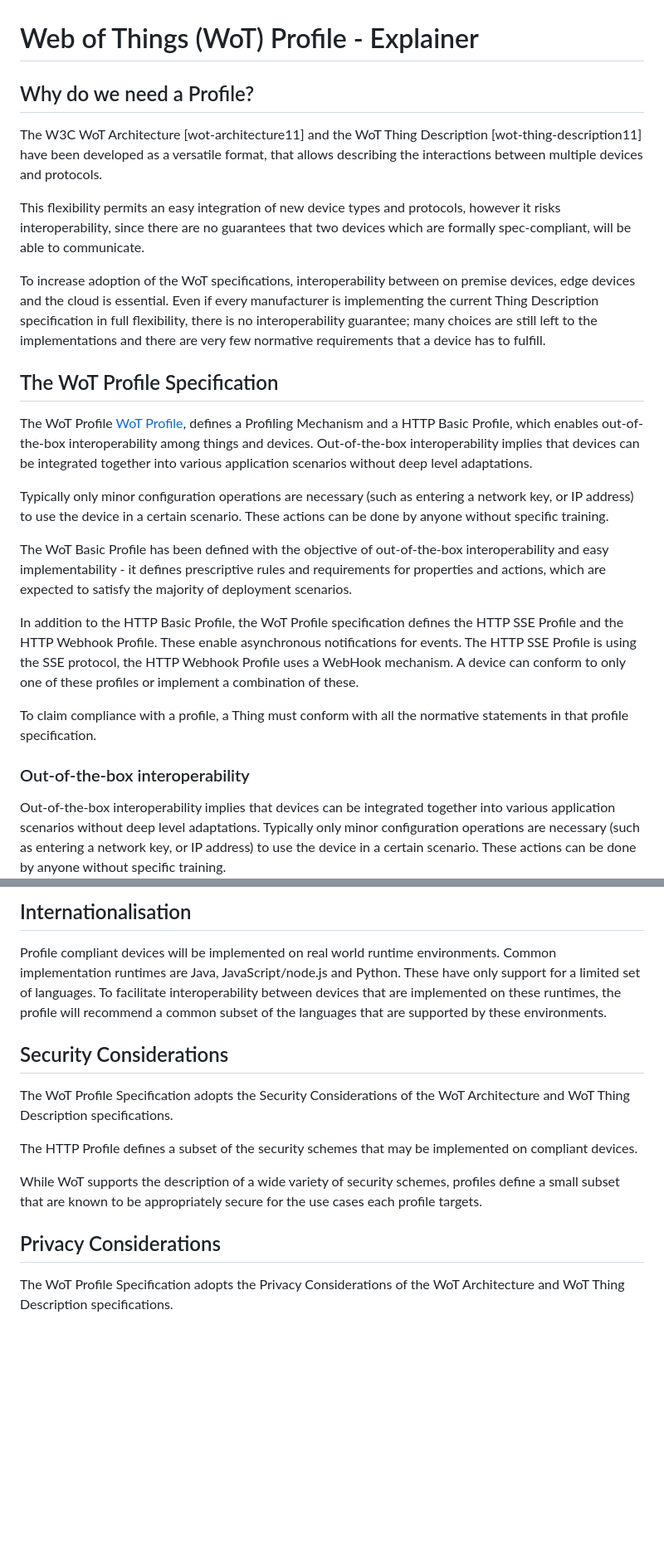
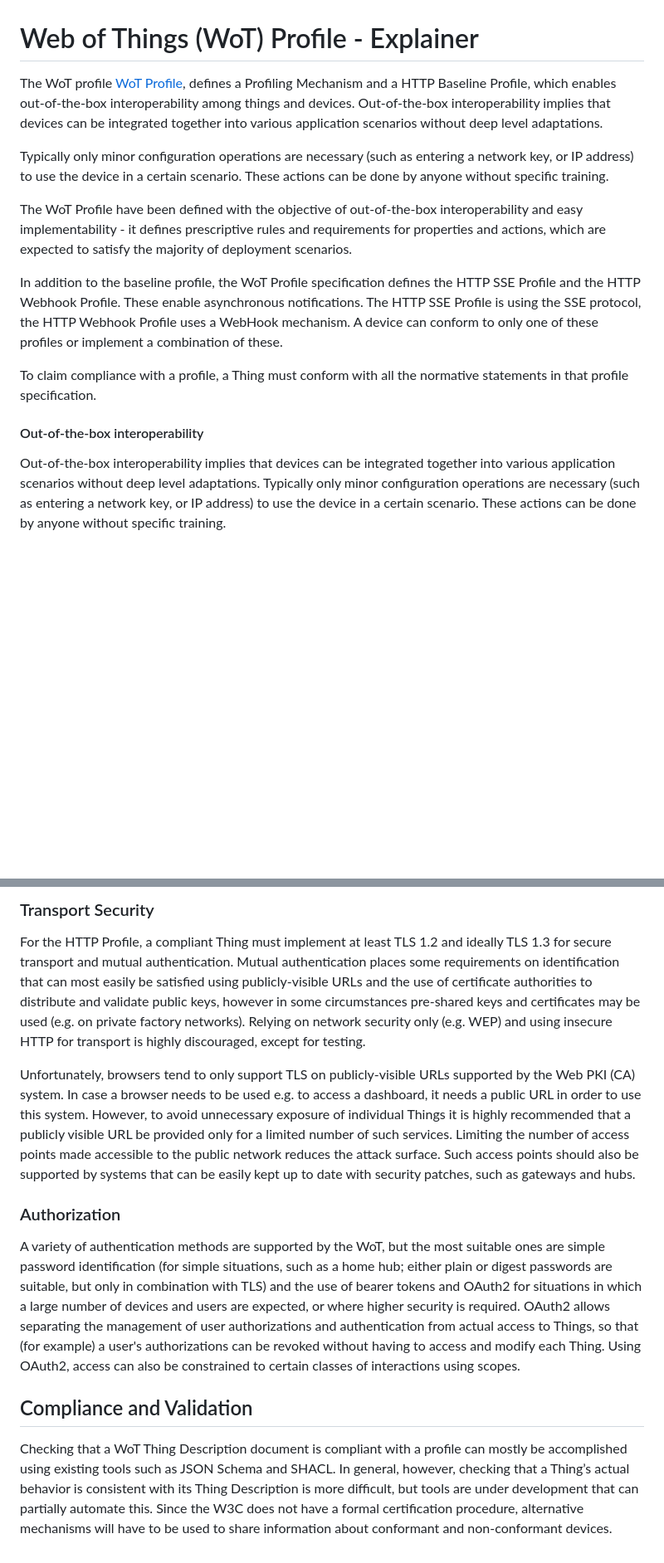
Before and after one commit to w3c/wot-profile, a Markdown page: explainer/Explainer.md, 2 parts joined by grey strips. Shown: that part at 83% size. GitHub-like rendering; blank space fills up the shorter version.

```diff
--- a/explainer/Explainer.md
+++ b/explainer/Explainer.md
@@ -1,18 +1,8 @@
 # Web of Things (WoT) Profile - Explainer
 
-## Why do we need a Profile?
-
-The W3C WoT Architecture [wot-architecture11] and the WoT Thing Description [wot-thing-description11] have been developed as a versatile format, that allows describing the interactions between multiple devices and protocols.
-
-This flexibility permits an easy integration of new device types and protocols, however it risks interoperability, since there are no guarantees that two devices which are formally spec-compliant, will be able to communicate.
-
-To increase adoption of the WoT specifications, interoperability between on premise devices, edge devices and the cloud is essential. Even if every manufacturer is implementing the current Thing Description specification in full flexibility, there is no interoperability guarantee; many choices are still left to the implementations and there are very few normative requirements that a device has to fulfill.
-
-## The WoT Profile Specification
-
-The WoT Profile
+The WoT profile
 <a href="https://w3c.github.io/wot-profile/">WoT Profile</a>,
-defines a Profiling Mechanism and a HTTP Basic Profile,
+defines a Profiling Mechanism and a HTTP Baseline Profile,
 which enables out-of-the-box interoperability among things and devices.
 Out-of-the-box interoperability implies that devices can be integrated together
 into various application scenarios without deep level adaptations.
@@ -21,16 +11,16 @@ Typically only minor configuration operations are necessary
 (such as entering a network key, or IP address) to use the device in a certain scenario.
 These actions can be done by anyone without specific training.
 
-The WoT Basic Profile has been defined with the objective of out-of-the-box interoperability and easy implementability - it defines prescriptive rules and requirements for properties and actions, which are expected to satisfy the majority of deployment scenarios.
+The WoT Profile have been defined with the objective of out-of-the-box interoperability and easy implementability - it defines prescriptive rules and requirements for properties and actions, which are expected to satisfy the majority of deployment scenarios.
 
-In addition to the HTTP Basic Profile, the WoT Profile specification defines the HTTP SSE Profile
-and the HTTP Webhook Profile. These enable asynchronous notifications for events.
+In addition to the baseline profile, the WoT Profile specification defines the HTTP SSE Profile
+and the HTTP Webhook Profile. These enable asynchronous notifications.
 The HTTP SSE Profile is using the SSE protocol, the HTTP Webhook Profile
 uses a WebHook mechanism. A device can conform to only one of these profiles or implement a combination of these.
 
 To claim compliance with a profile, a Thing must conform with all the normative statements in that profile specification.
 
-### Out-of-the-box interoperability
+####	Out-of-the-box interoperability
 
 Out-of-the-box interoperability implies that devices can be integrated together into various application scenarios without deep level adaptations. Typically only minor configuration operations are necessary (such as entering a network key, or IP address) to use the device in a certain scenario. These actions can be done by anyone without specific training.
 
@@ -100,17 +170,15 @@ It contains recommendation about elements that must be present in an environment
 
-## Internationalisation
+###	Transport Security
+For the HTTP Profile, a compliant Thing must implement at least TLS 1.2 and ideally TLS 1.3 for secure transport and mutual authentication.
+Mutual authentication places some requirements on identification that can most easily be satisfied using publicly-visible URLs and the use of certificate authorities to distribute and validate public keys, however in some circumstances pre-shared keys and certificates may be used (e.g. on private factory networks).
+Relying on network security only (e.g. WEP) and using insecure HTTP for transport is highly discouraged, except for testing.
 
-Profile compliant devices will be implemented on real world runtime environments. Common implementation runtimes are Java, JavaScript/node.js and Python.
-These have only support for a limited set of languages. To facilitate interoperability between devices that are implemented on these runtimes, the profile will recommend a common subset of the languages that are supported by these environments.
+Unfortunately, browsers tend to only support TLS on publicly-visible URLs supported by the Web PKI (CA) system. In case a browser needs to be used e.g. to access a dashboard, it needs a public URL in order to use this system. However, to avoid unnecessary exposure of individual Things it is highly recommended that a publicly visible URL be provided only for a limited number of such services.
+Limiting the number of access points made accessible to the public network reduces the attack surface.  Such access points should also be supported by systems that can be easily kept up to date with security patches, such as gateways and hubs.
 
-## Security Considerations
+###	Authorization
+A variety of authentication methods are supported by the WoT, but the most suitable ones are simple password identification (for simple situations, such as a home hub; either plain or digest passwords are suitable, but only in combination with TLS) and the use of bearer tokens and OAuth2 for situations in which a large number of devices and users are expected, or where higher security is required.
+OAuth2 allows separating the management of user authorizations and authentication from actual access to Things, so that (for example) a user's authorizations can be revoked without having to access and modify each Thing. Using OAuth2, access can also be constrained to certain classes of interactions using scopes.
 
-The WoT Profile Specification adopts the Security Considerations of the WoT Architecture and WoT Thing Description specifications.
-
-The HTTP Profile defines a subset of the security schemes that may be implemented on compliant devices.
-
-While WoT supports the description of a wide variety of security schemes, profiles define a small subset that are known to be appropriately secure for the use cases each profile targets.
-
-## Privacy Considerations
-
-The WoT Profile Specification adopts the Privacy Considerations of the WoT Architecture and WoT Thing Description specifications.
+##	Compliance and Validation
+Checking that a WoT Thing Description document is compliant with a profile can mostly be accomplished using existing tools such as JSON Schema and SHACL.  In general, however, checking that a Thing’s actual behavior is consistent with its Thing Description is more difficult, but tools are under development that can partially automate this. Since the W3C does not have a formal certification procedure, alternative mechanisms will have to be used to share information about conformant and non-conformant devices.
```
Also changed, not shown: other parts of explainer/Explainer.md (+94 -14 lines).
